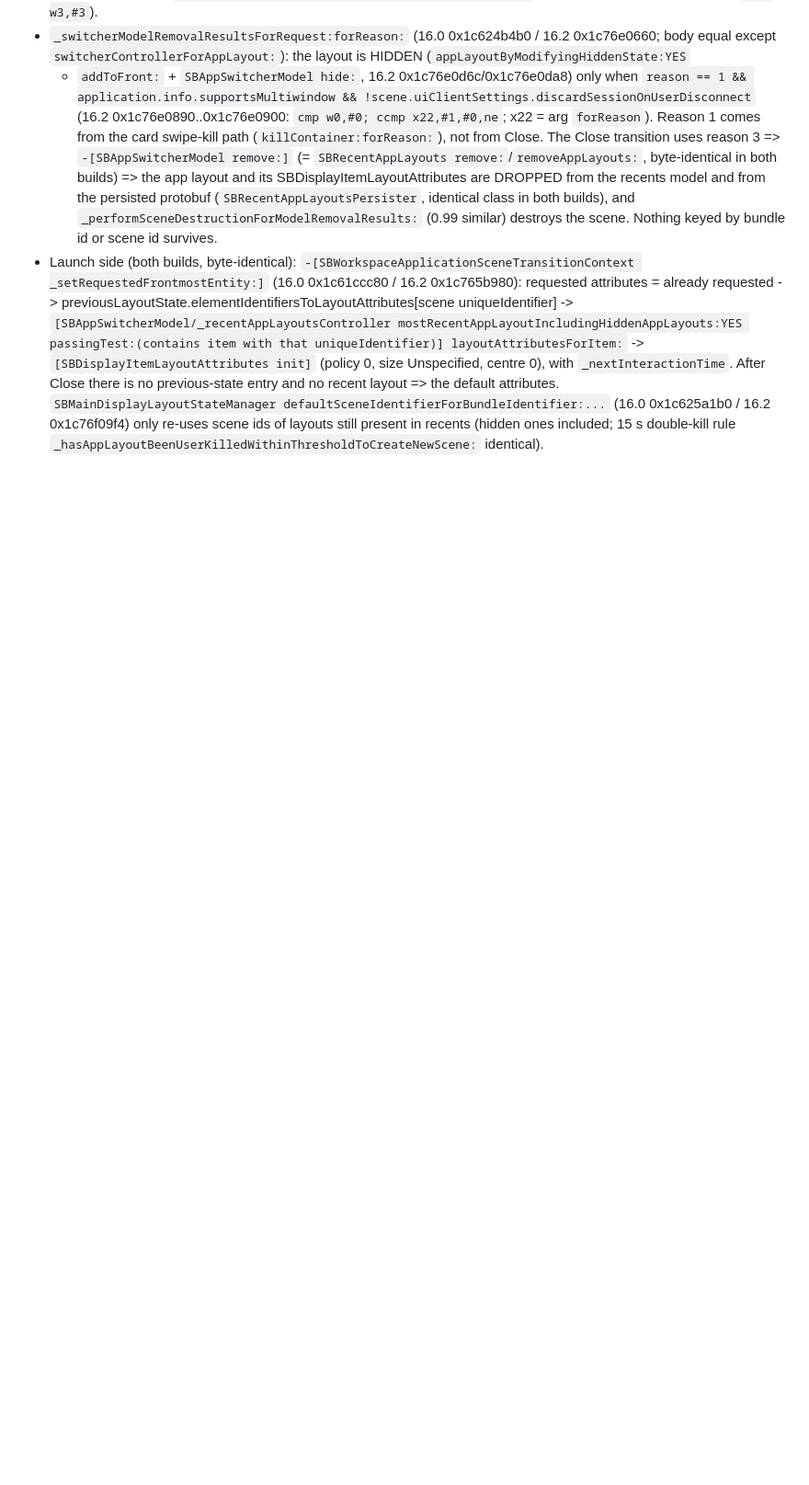
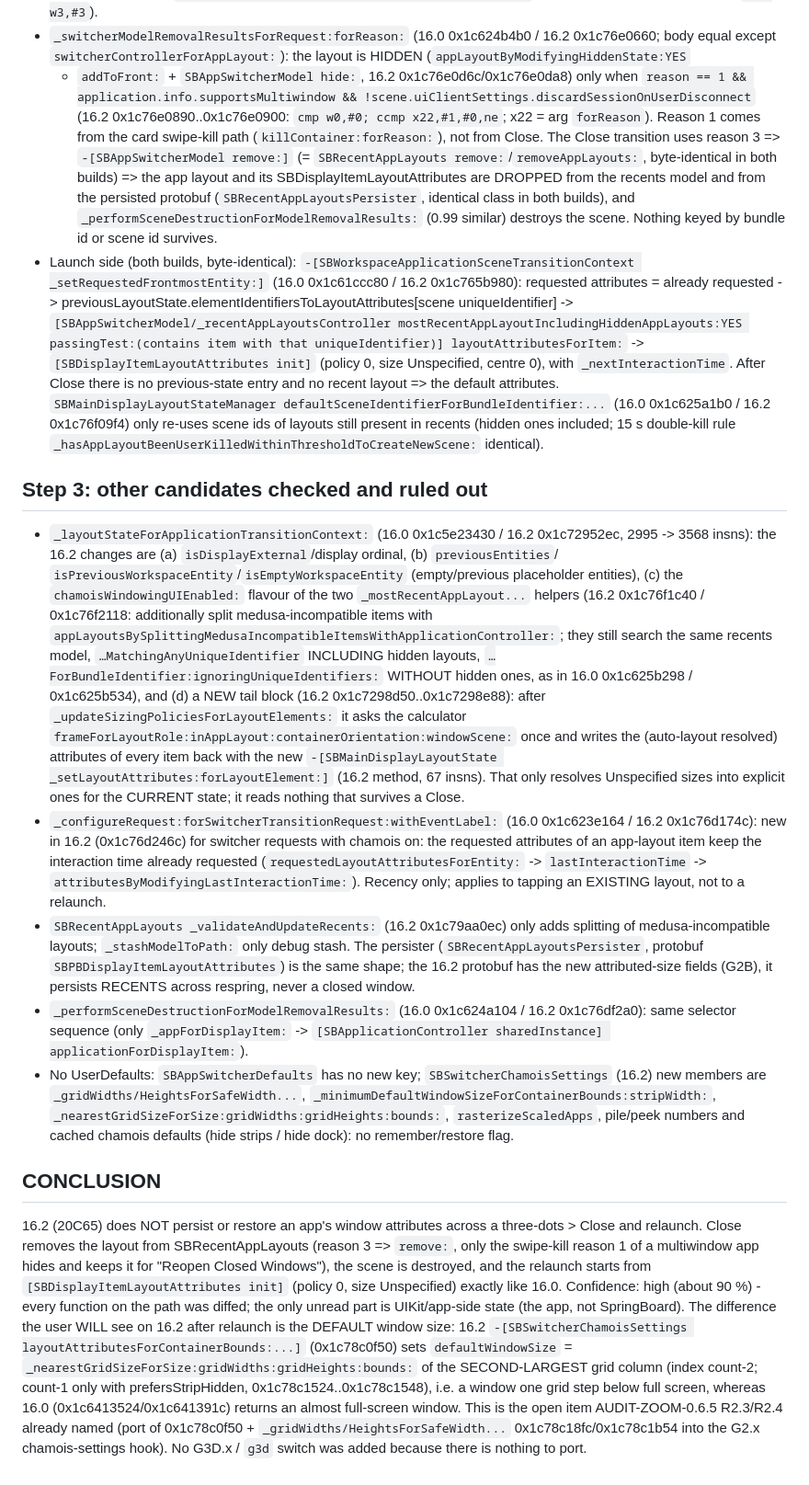
Before and after one commit to InfernoWolf19/external-display-test, a Markdown page: Backport162/specs/AUDIT-REOPEN-0.6.7.md, the part around the change. Shown at 92% size. Rendered like a GitHub page; blank space fills up the shorter version.

Commit message:
Backport162: audit edits in progress (home slide distance, default window size)
Co-Authored-By: Claude Sonnet 5.5 <noreply@anthropic.com>
Claude-Session: https://claude.ai/code/session_01L92RT3gkj7vth82X7fCn5j

```diff
--- a/Backport162/specs/AUDIT-REOPEN-0.6.7.md
+++ b/Backport162/specs/AUDIT-REOPEN-0.6.7.md
@@ -31,3 +31,31 @@ Symptom: window an app, three-dots > Close, reopen from Dock/Home -> full screen
   passingTest:(contains item with that uniqueIdentifier)] layoutAttributesForItem:` -> `[SBDisplayItemLayoutAttributes init]` (policy 0, size Unspecified, centre 0), with `_nextInteractionTime`.
   After Close there is no previous-state entry and no recent layout => the default attributes. `SBMainDisplayLayoutStateManager defaultSceneIdentifierForBundleIdentifier:...` (16.0 0x1c625a1b0 /
   16.2 0x1c76f09f4) only re-uses scene ids of layouts still present in recents (hidden ones included; 15 s double-kill rule `_hasAppLayoutBeenUserKilledWithinThresholdToCreateNewScene:` identical).
+
+## Step 3: other candidates checked and ruled out
+* `_layoutStateForApplicationTransitionContext:` (16.0 0x1c5e23430 / 16.2 0x1c72952ec, 2995 -> 3568 insns): the 16.2 changes are (a) `isDisplayExternal`/display ordinal, (b) `previousEntities`/
+  `isPreviousWorkspaceEntity`/`isEmptyWorkspaceEntity` (empty/previous placeholder entities), (c) the `chamoisWindowingUIEnabled:` flavour of the two `_mostRecentAppLayout...` helpers (16.2
+  0x1c76f1c40 / 0x1c76f2118: additionally split medusa-incompatible items with `appLayoutsBySplittingMedusaIncompatibleItemsWithApplicationController:`; they still search the same recents
+  model, `…MatchingAnyUniqueIdentifier` INCLUDING hidden layouts, `…ForBundleIdentifier:ignoringUniqueIdentifiers:` WITHOUT hidden ones, as in 16.0 0x1c625b298 / 0x1c625b534), and (d) a NEW tail
+  block (16.2 0x1c7298d50..0x1c7298e88): after `_updateSizingPoliciesForLayoutElements:` it asks the calculator `frameForLayoutRole:inAppLayout:containerOrientation:windowScene:` once and writes
+  the (auto-layout resolved) attributes of every item back with the new `-[SBMainDisplayLayoutState _setLayoutAttributes:forLayoutElement:]` (16.2 method, 67 insns). That only resolves
+  Unspecified sizes into explicit ones for the CURRENT state; it reads nothing that survives a Close.
+* `_configureRequest:forSwitcherTransitionRequest:withEventLabel:` (16.0 0x1c623e164 / 16.2 0x1c76d174c): new in 16.2 (0x1c76d246c) for switcher requests with chamois on: the requested
+  attributes of an app-layout item keep the interaction time already requested (`requestedLayoutAttributesForEntity:` -> `lastInteractionTime` -> `attributesByModifyingLastInteractionTime:`).
+  Recency only; applies to tapping an EXISTING layout, not to a relaunch.
+* `SBRecentAppLayouts _validateAndUpdateRecents:` (16.2 0x1c79aa0ec) only adds splitting of medusa-incompatible layouts; `_stashModelToPath:` only debug stash. The persister
+  (`SBRecentAppLayoutsPersister`, protobuf `SBPBDisplayItemLayoutAttributes`) is the same shape; the 16.2 protobuf has the new attributed-size fields (G2B), it persists RECENTS across respring,
+  never a closed window.
+* `_performSceneDestructionForModelRemovalResults:` (16.0 0x1c624a104 / 16.2 0x1c76df2a0): same selector sequence (only `_appForDisplayItem:` -> `[SBApplicationController sharedInstance]
+  applicationForDisplayItem:`).
+* No UserDefaults: `SBAppSwitcherDefaults` has no new key; `SBSwitcherChamoisSettings` (16.2) new members are `_gridWidths/HeightsForSafeWidth...`, `_minimumDefaultWindowSizeForContainerBounds:stripWidth:`,
+  `_nearestGridSizeForSize:gridWidths:gridHeights:bounds:`, `rasterizeScaledApps`, pile/peek numbers and cached chamois defaults (hide strips / hide dock): no remember/restore flag.
+
+## CONCLUSION
+16.2 (20C65) does NOT persist or restore an app's window attributes across a three-dots > Close and relaunch. Close removes the layout from SBRecentAppLayouts (reason 3 => `remove:`, only the
+swipe-kill reason 1 of a multiwindow app hides and keeps it for "Reopen Closed Windows"), the scene is destroyed, and the relaunch starts from `[SBDisplayItemLayoutAttributes init]`
+(policy 0, size Unspecified) exactly like 16.0. Confidence: high (about 90 %) - every function on the path was diffed; the only unread part is UIKit/app-side state (the app, not SpringBoard).
+The difference the user WILL see on 16.2 after relaunch is the DEFAULT window size: 16.2 `-[SBSwitcherChamoisSettings layoutAttributesForContainerBounds:...]` (0x1c78c0f50) sets
+`defaultWindowSize` = `_nearestGridSizeForSize:gridWidths:gridHeights:bounds:` of the SECOND-LARGEST grid column (index count-2; count-1 only with prefersStripHidden, 0x1c78c1524..0x1c78c1548),
+i.e. a window one grid step below full screen, whereas 16.0 (0x1c6413524/0x1c641391c) returns an almost full-screen window. This is the open item AUDIT-ZOOM-0.6.5 R2.3/R2.4 already
+named (port of 0x1c78c0f50 + `_gridWidths/HeightsForSafeWidth...` 0x1c78c18fc/0x1c78c1b54 into the G2.x chamois-settings hook). No G3D.x / `g3d` switch was added because there is nothing to port.
```
